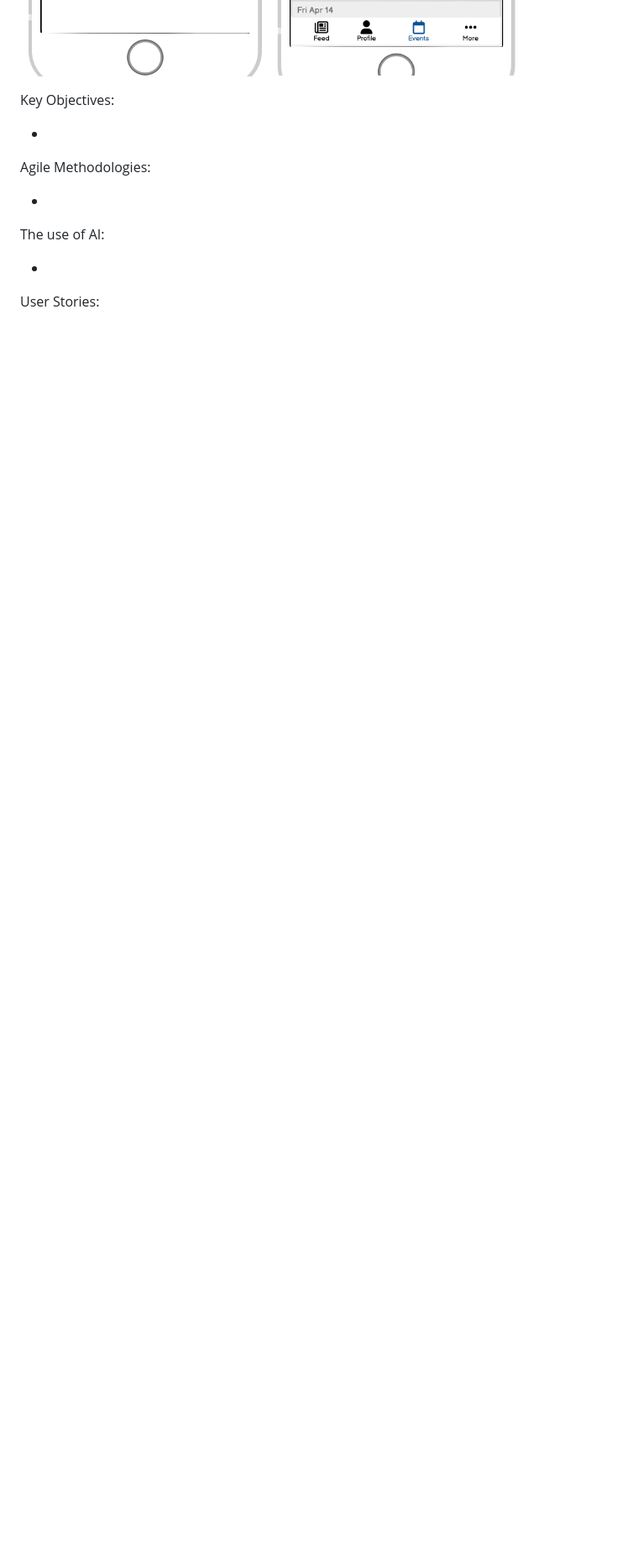
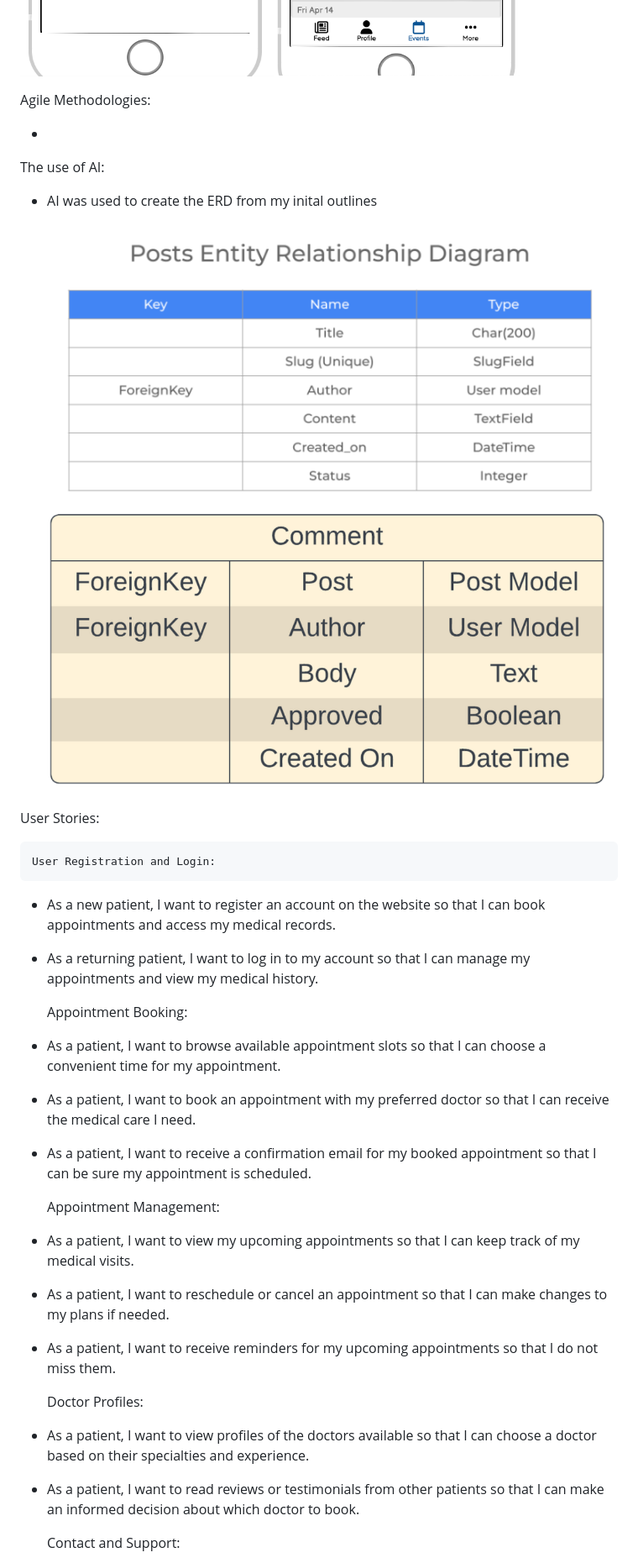
Before and after one commit to BenWilliams89/Psychology-Website, a Markdown page: README.md, the part around the change printed below. Shown: that part at 84% size. Drawn GitHub-style; pictures changed too: assets/Blog Posts ERD.png (added), assets/Comment ERD.png (added); blank space fills up the shorter version.

Commit message:
Add user stories & ERD to readme

```diff
--- a/README.md
+++ b/README.md
@@ -27,9 +38,6 @@ Mobile Wireframes:
 ![this shows a wireframe of the mobile Booking section](/assets/Booking%20mobile.png)
 
 
-Key Objectives:
-
--
 
 Agile Methodologies:
 
@@ -37,9 +45,40 @@ Agile Methodologies:
 
 The use of AI:
 
--
+- AI was used to create the ERD from my inital outlines
+![AI suggested this would be a good ERD for blog posts](/assets/Blog%20Posts%20ERD.png)
+![AI suggested this would be a good ERD for blog comment posts](/assets/Comment%20ERD.png)
 
 
 User Stories:
 
--
+    User Registration and Login:
+
+- As a new patient, I want to register an account on the website so that I can book appointments and access my medical records.
+
+- As a returning patient, I want to log in to my account so that I can manage my appointments and view my medical history.
+
+    Appointment Booking:
+
+- As a patient, I want to browse available appointment slots so that I can choose a convenient time for my appointment.
+
+- As a patient, I want to book an appointment with my preferred doctor so that I can receive the medical care I need.
+
+- As a patient, I want to receive a confirmation email for my booked appointment so that I can be sure my appointment is scheduled.
+
+    Appointment Management:
+
+- As a patient, I want to view my upcoming appointments so that I can keep track of my medical visits.
+
+- As a patient, I want to reschedule or cancel an appointment so that I can make changes to my plans if needed.
+
+- As a patient, I want to receive reminders for my upcoming appointments so that I do not miss them.
+
+    Doctor Profiles:
+
+- As a patient, I want to view profiles of the doctors available so that I can choose a doctor based on their specialties and experience.
+
+- As a patient, I want to read reviews or testimonials from other patients so that I can make an informed decision about which doctor to book.
+
+    Contact and Support:
+
```
Also changed, not shown: other parts of README.md (+16 -1 lines).
